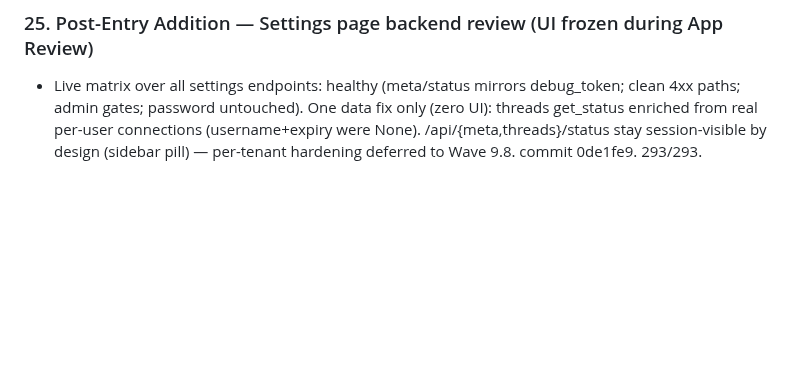
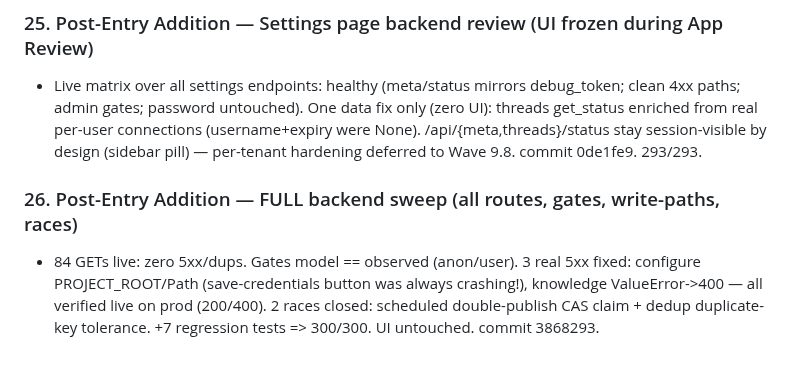
Before and after one commit to karim-abdalwahid/hudhud-radar, a Markdown page: PROJECT_MEMORY.md, the part around the change. Drawn GitHub-style; blank space fills up the shorter version.

Commit message:
docs: full backend sweep logged (session 31 / memory section 26)

```diff
--- a/PROJECT_MEMORY.md
+++ b/PROJECT_MEMORY.md
@@ -1722,3 +1722,6 @@ Owner directive: "??? ???? ?????? ?? ????? ??????" ? PostHog (the last unimpleme
 
 ### 25. Post-Entry Addition — Settings page backend review (UI frozen during App Review)
 - Live matrix over all settings endpoints: healthy (meta/status mirrors debug_token; clean 4xx paths; admin gates; password untouched). One data fix only (zero UI): threads get_status enriched from real per-user connections (username+expiry were None). /api/{meta,threads}/status stay session-visible by design (sidebar pill) — per-tenant hardening deferred to Wave 9.8. commit 0de1fe9. 293/293.
+
+### 26. Post-Entry Addition — FULL backend sweep (all routes, gates, write-paths, races)
+- 84 GETs live: zero 5xx/dups. Gates model == observed (anon/user). 3 real 5xx fixed: configure PROJECT_ROOT/Path (save-credentials button was always crashing!), knowledge ValueError->400 — all verified live on prod (200/400). 2 races closed: scheduled double-publish CAS claim + dedup duplicate-key tolerance. +7 regression tests => 300/300. UI untouched. commit 3868293.
```
Also changed, not shown: 1 other file.
